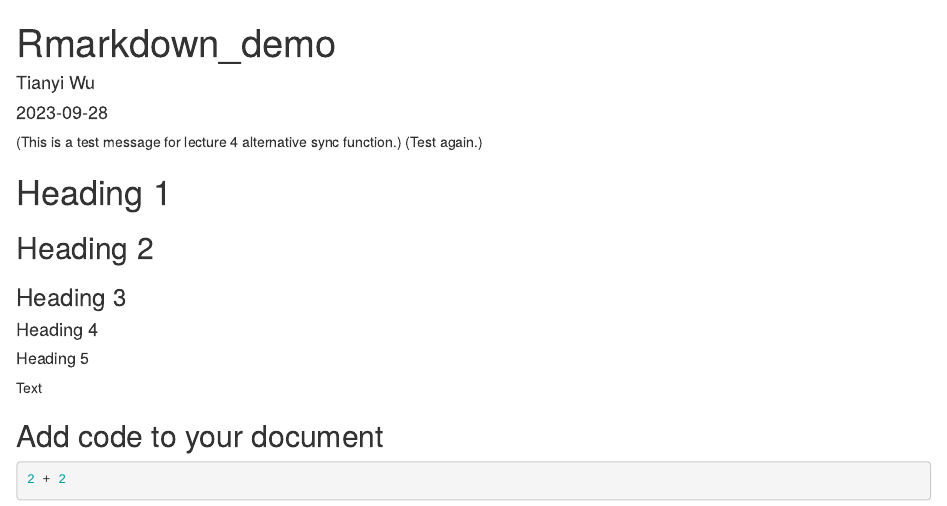
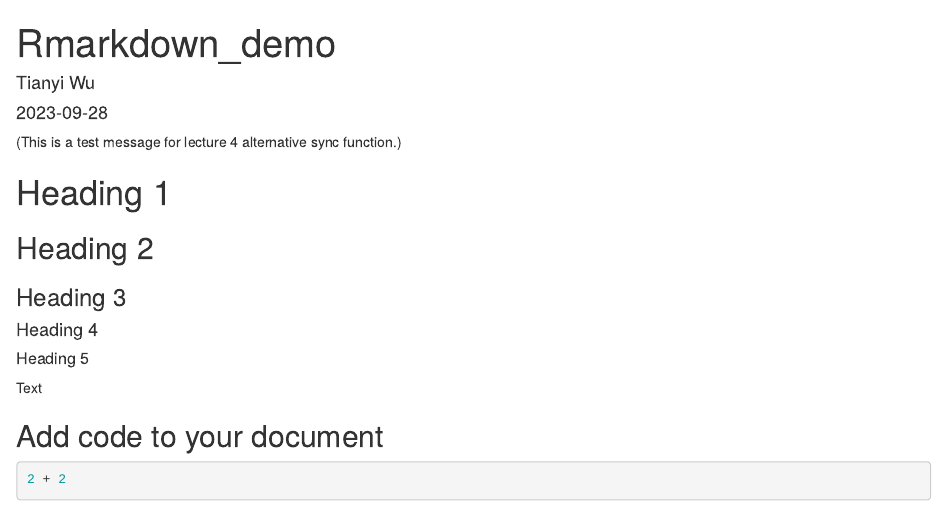
Before and after one commit to Tianyi-W-U/POLI3148_DaSSPA_Portfolio, an R Markdown document (Lecture_3_RBasics_Data_Wrangling/report/Rmarkdown_demo.Rmd): the page in a window 1100 px wide, from its top. Rendered offline with R 4.5, knitr and Pandoc, with nearby package versions.

Commit message:
Lec 4 third commit

````diff
--- a/Lecture_3_RBasics_Data_Wrangling/report/Rmarkdown_demo.Rmd
+++ b/Lecture_3_RBasics_Data_Wrangling/report/Rmarkdown_demo.Rmd
@@ -9,7 +9,6 @@ output:
 ---
 
 (This is a test message for lecture 4 alternative sync function.)
-(Test again.)
 
 ```{r setup, include=FALSE}
 knitr::opts_chunk$set(echo = TRUE)
````
